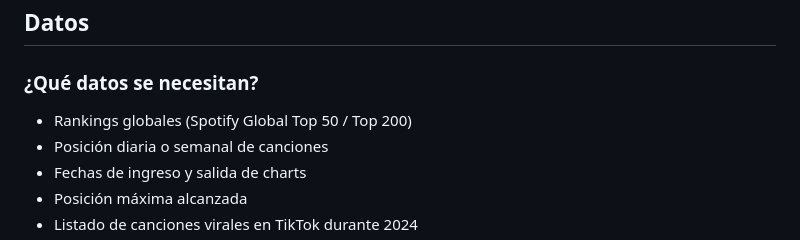
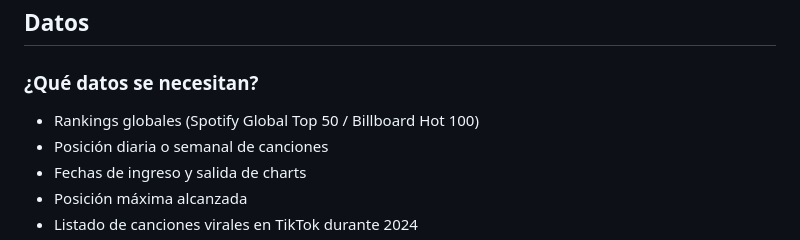
Before and after one commit to jvieu/Repo_Proyecto_Equipo, a Markdown page: README.md, the part around the change. Drawn GitHub-style.

```diff
--- a/README.md
+++ b/README.md
@@ -29,7 +29,7 @@ Sin embargo, la mayoría de estos análisis se centran en ejemplos particulares
 
 ### ¿Qué datos se necesitan?
 
-- Rankings globales (Spotify Global Top 50 / Top 200)
+- Rankings globales (Spotify Global Top 50 / Billboard Hot 100)
 - Posición diaria o semanal de canciones
 - Fechas de ingreso y salida de charts
 - Posición máxima alcanzada
```
